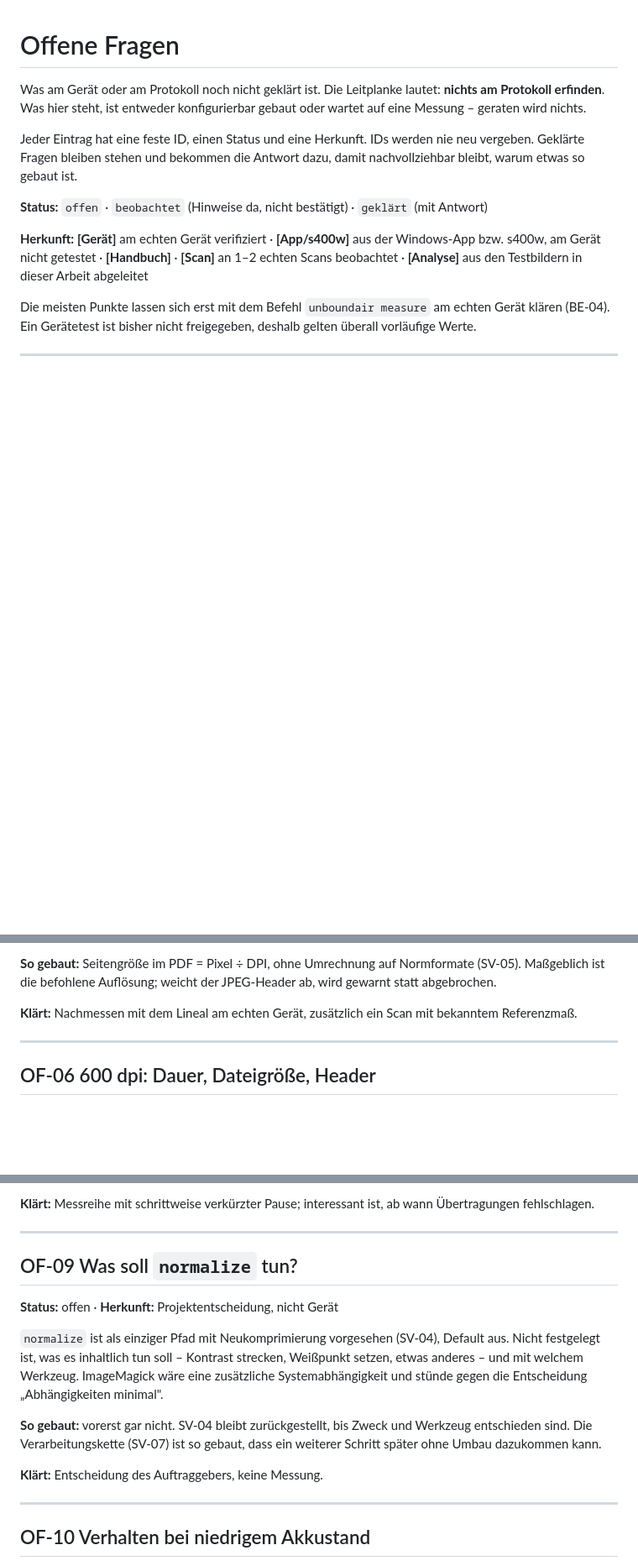
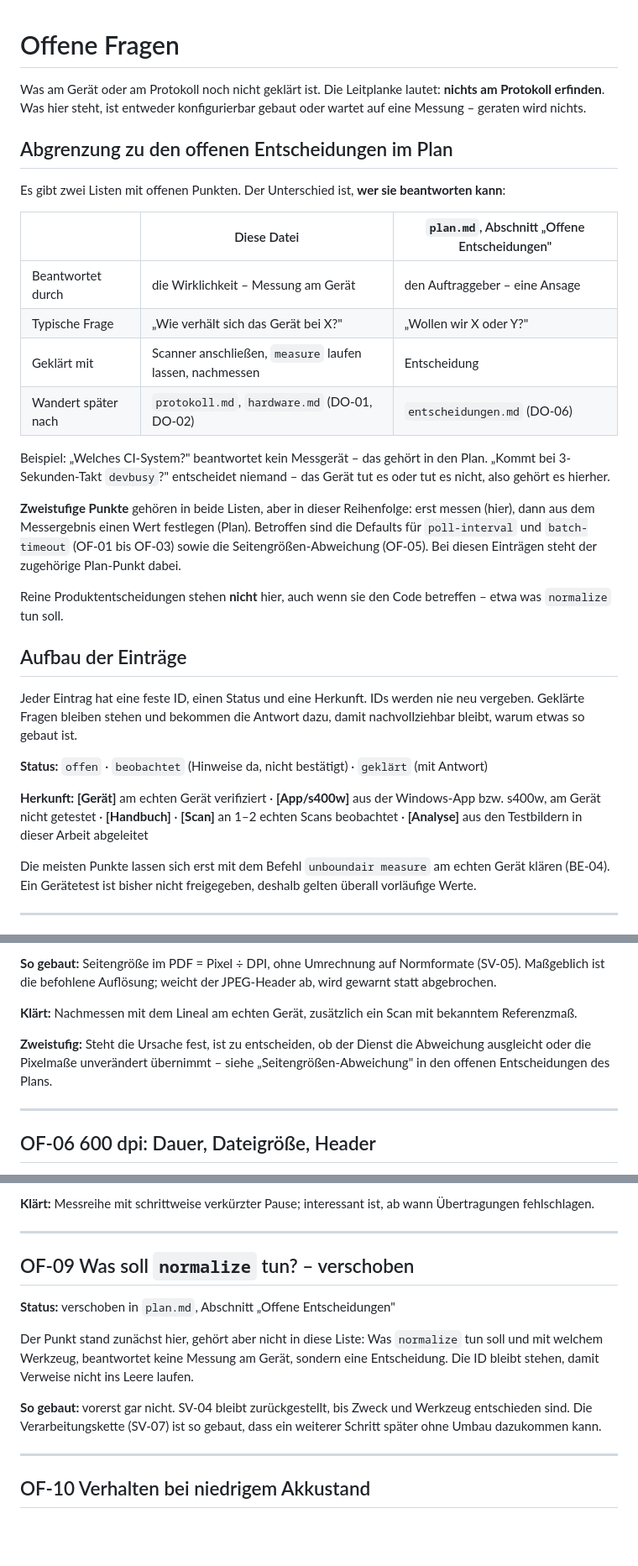
Before and after one commit to digiwomb-dev/UnboundAir, a Markdown page: docs/offene-fragen.md, 3 parts joined by grey strips. Shown at 84% size. Drawn GitHub-style; blank space fills up the shorter version.

```diff
--- a/docs/offene-fragen.md
+++ b/docs/offene-fragen.md
@@ -1,6 +1,25 @@
 # Offene Fragen
 
 Was am Gerät oder am Protokoll noch nicht geklärt ist. Die Leitplanke lautet: **nichts am Protokoll erfinden**. Was hier steht, ist entweder konfigurierbar gebaut oder wartet auf eine Messung – geraten wird nichts.
+
+## Abgrenzung zu den offenen Entscheidungen im Plan
+
+Es gibt zwei Listen mit offenen Punkten. Der Unterschied ist, **wer sie beantworten kann**:
+
+| | Diese Datei | `plan.md`, Abschnitt „Offene Entscheidungen" |
+|---|---|---|
+| Beantwortet durch | die Wirklichkeit – Messung am Gerät | den Auftraggeber – eine Ansage |
+| Typische Frage | „Wie verhält sich das Gerät bei X?" | „Wollen wir X oder Y?" |
+| Geklärt mit | Scanner anschließen, `measure` laufen lassen, nachmessen | Entscheidung |
+| Wandert später nach | `protokoll.md`, `hardware.md` (DO-01, DO-02) | `entscheidungen.md` (DO-06) |
+
+Beispiel: „Welches CI-System?" beantwortet kein Messgerät – das gehört in den Plan. „Kommt bei 3-Sekunden-Takt `devbusy`?" entscheidet niemand – das Gerät tut es oder tut es nicht, also gehört es hierher.
+
+**Zweistufige Punkte** gehören in beide Listen, aber in dieser Reihenfolge: erst messen (hier), dann aus dem Messergebnis einen Wert festlegen (Plan). Betroffen sind die Defaults für `poll-interval` und `batch-timeout` (OF-01 bis OF-03) sowie die Seitengrößen-Abweichung (OF-05). Bei diesen Einträgen steht der zugehörige Plan-Punkt dabei.
+
+Reine Produktentscheidungen stehen **nicht** hier, auch wenn sie den Code betreffen – etwa was `normalize` tun soll.
+
+## Aufbau der Einträge
 
 Jeder Eintrag hat eine feste ID, einen Status und eine Herkunft. IDs werden nie neu vergeben. Geklärte Fragen bleiben stehen und bekommen die Antwort dazu, damit nachvollziehbar bleibt, warum etwas so gebaut ist.
 
@@ -78,6 +103,8 @@ Unklar ist, ob der Scanner am Rand etwas abschneidet, ob der Einzug das Blatt st
 **So gebaut:** Seitengröße im PDF = Pixel ÷ DPI, ohne Umrechnung auf Normformate (SV-05). Maßgeblich ist die befohlene Auflösung; weicht der JPEG-Header ab, wird gewarnt statt abgebrochen.
 
 **Klärt:** Nachmessen mit dem Lineal am echten Gerät, zusätzlich ein Scan mit bekanntem Referenzmaß.
+
+**Zweistufig:** Steht die Ursache fest, ist zu entscheiden, ob der Dienst die Abweichung ausgleicht oder die Pixelmaße unverändert übernimmt – siehe „Seitengrößen-Abweichung" in den offenen Entscheidungen des Plans.
 
 ---
 
@@ -117,15 +144,13 @@ Die Regel lautet 200 ms vor und nach jedem Senden. Der Referenzcode weicht an zw
 
 ---
 
-## OF-09 Was soll `normalize` tun?
+## OF-09 Was soll `normalize` tun? – verschoben
 
-**Status:** offen · **Herkunft:** Projektentscheidung, nicht Gerät
+**Status:** verschoben in `plan.md`, Abschnitt „Offene Entscheidungen"
 
-`normalize` ist als einziger Pfad mit Neukomprimierung vorgesehen (SV-04), Default aus. Nicht festgelegt ist, was es inhaltlich tun soll – Kontrast strecken, Weißpunkt setzen, etwas anderes – und mit welchem Werkzeug. ImageMagick wäre eine zusätzliche Systemabhängigkeit und stünde gegen die Entscheidung „Abhängigkeiten minimal".
+Der Punkt stand zunächst hier, gehört aber nicht in diese Liste: Was `normalize` tun soll und mit welchem Werkzeug, beantwortet keine Messung am Gerät, sondern eine Entscheidung. Die ID bleibt stehen, damit Verweise nicht ins Leere laufen.
 
 **So gebaut:** vorerst gar nicht. SV-04 bleibt zurückgestellt, bis Zweck und Werkzeug entschieden sind. Die Verarbeitungskette (SV-07) ist so gebaut, dass ein weiterer Schritt später ohne Umbau dazukommen kann.
-
-**Klärt:** Entscheidung des Auftraggebers, keine Messung.
 
 ---
 
```
Also changed, not shown: other parts of docs/offene-fragen.md (+6 -0 lines), docs/entwicklung.md (+20 -0 lines), docs/plan.md (+6 -4 lines).
